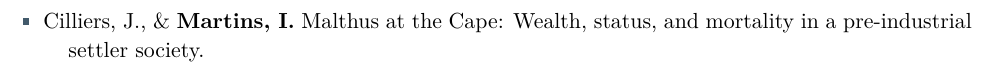
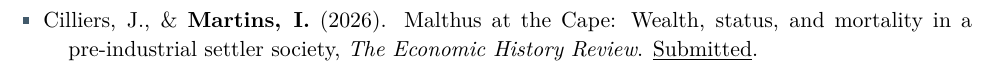
Before and after one commit to igbaccin/personal_website, a LaTeX CV (files/igor-b-martins-cv.tex): part of page 3 of 8 before the commit and part of page 2 of 8 after it, cut so that both start at the same text. Compiled offline with pdfLaTeX.

Commit message:
Record Malthus paper submission

```diff
--- a/files/igor-b-martins-cv.tex
+++ b/files/igor-b-martins-cv.tex
@@ -120,6 +120,8 @@
 \smallskip
 \cvlistitem{\textbf{Martins, I.}, Grab, S., \& Green, E. (2026). Asset ownership turns climate exposure into inequality, \textit{Nature Communications}. \underline{Revise \& Resubmit}.}
 \smallskip
+\cvlistitem{Cilliers, J., \& \textbf{Martins, I.} (2026). Malthus at the Cape: Wealth, status, and mortality in a pre-industrial settler society, \textit{The Economic History Review}. \underline{Submitted}.}
+\smallskip
 \cvlistitem{\textbf{Martins, I.} (2026). Slave Emancipation and Agricultural Output in the Cape Colony, \textit{Cliometrica}. \underline{Submitted}.}
 \smallskip
 \cvlistitem{Makuei, J., \& \textbf{Martins, I.} (2026). Democracy and Rural Inequality in Kenya, 1997--2010, \textit{African Affairs}. \underline{Submitted}.}
@@ -129,8 +131,6 @@
 \cvlistitem{\textbf{Martins, I.}, Schoots, J., \& Green, E. Held by the Elite: Monopoly Rights and Dynastic Persistence at the Cape Colony, 1680--1794.}
 \smallskip
 \cvlistitem{Smythe, A., \& \textbf{Martins, I.} Resilience and Growth Theory: A novel conceptualisation of convergence.}
-\smallskip
-\cvlistitem{Cilliers, J., \& \textbf{Martins, I.} Malthus at the Cape: Wealth, status, and mortality in a pre-industrial settler society.}
 \smallskip
 \cvlistitem{Cilliers, J., \& \textbf{Martins, I.} Forebearers: The forgotten women of the Cape Colony.}
 \smallskip
```
Also changed, not shown: files/igor-b-martins-cv.pdf, 1 other file.
